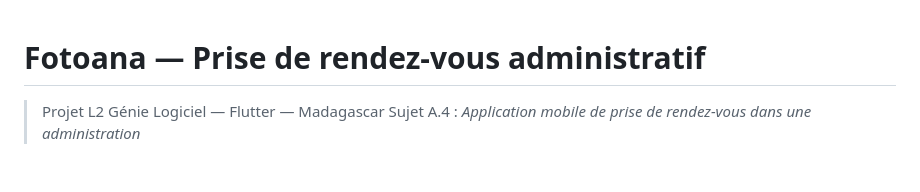
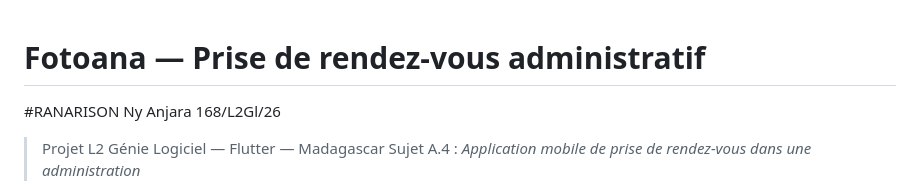
Before and after one commit to Anjara-06/Projet-Flutter, a Markdown page: README.md, the part around the change. Rendered like a GitHub page; blank space fills up the shorter version.

```diff
--- a/README.md
+++ b/README.md
@@ -1,4 +1,5 @@
 # Fotoana — Prise de rendez-vous administratif
+#RANARISON Ny Anjara 168/L2Gl/26
 
 > Projet L2 Génie Logiciel — Flutter — Madagascar
 > Sujet A.4 : *Application mobile de prise de rendez-vous dans une administration*
```
